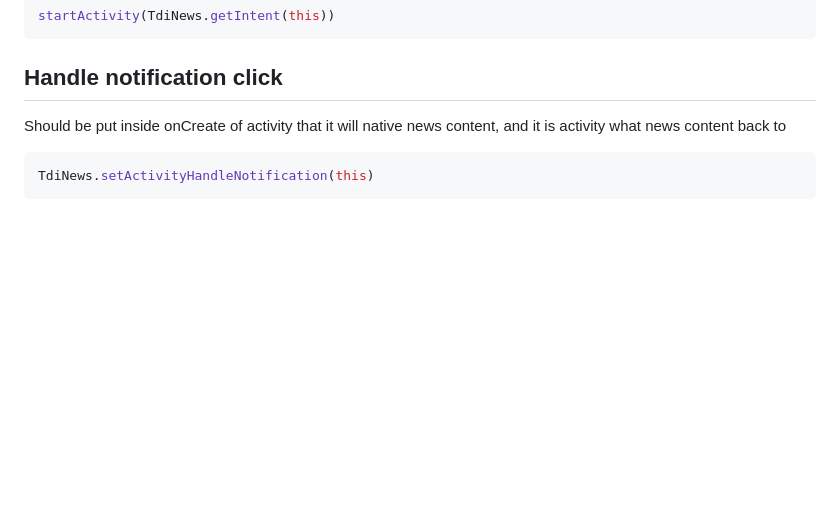
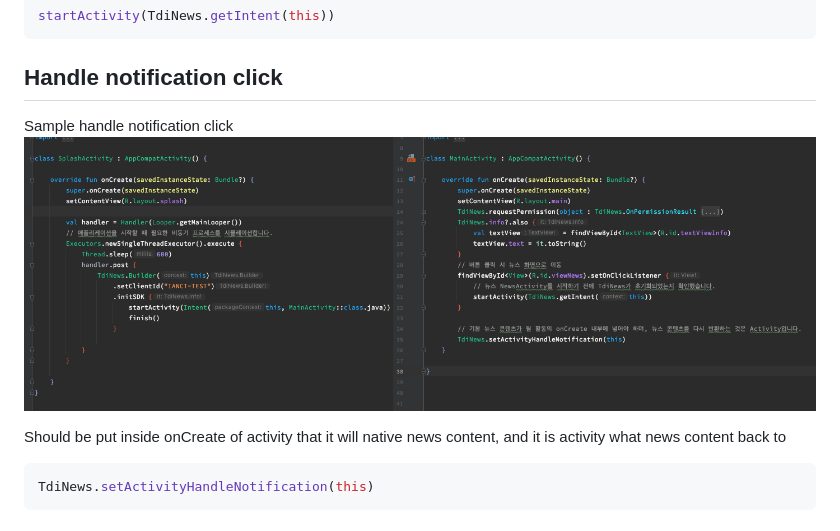
Before and after one commit to kaivumetacrew/Readme, a Markdown page: nsdkaos/README.md, the part around the change. Drawn GitHub-style; pictures changed too: nsdkaos/sample_flow.png (added); blank space fills up the shorter version.

````diff
--- a/nsdkaos/README.md
+++ b/nsdkaos/README.md
@@ -104,6 +104,9 @@ startActivity(TdiNews.getIntent(this))
 ```
 
 ## Handle notification click
+Sample handle notification click
+![embed_framework](https://raw.githubusercontent.com/kaivumetacrew/Readme/main/nsdkaos/sample_flow.png)
+
 Should be put inside onCreate of activity that it will native news content, and it is activity what news content back to
 ```kotlin
 TdiNews.setActivityHandleNotification(this)
````
